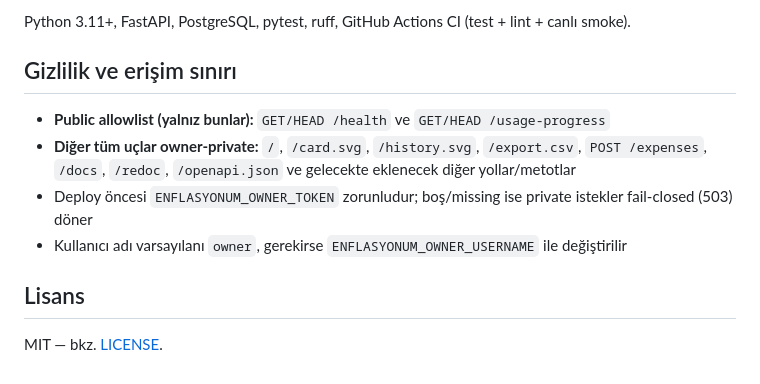
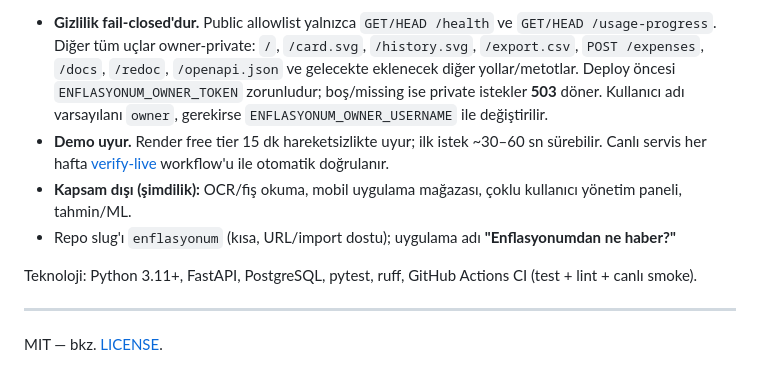
Before and after one commit to umutseve4/enflasyonum, a Markdown page: README.md, the part around one of its changes. GitHub-like rendering.

```diff
--- a/README.md
+++ b/README.md
@@ -89,19 +84,12 @@ yönetim paneli, tahmin/ML.
 
-Python 3.11+, FastAPI, PostgreSQL, pytest, ruff, GitHub Actions CI
+- **Gizlilik fail-closed'dur.** Public allowlist yalnızca `GET/HEAD /health` ve `GET/HEAD /usage-progress`. Diğer tüm uçlar owner-private: `/`, `/card.svg`, `/history.svg`, `/export.csv`, `POST /expenses`, `/docs`, `/redoc`, `/openapi.json` ve gelecekte eklenecek diğer yollar/metotlar. Deploy öncesi `ENFLASYONUM_OWNER_TOKEN` zorunludur; boş/missing ise private istekler **503** döner. Kullanıcı adı varsayılanı `owner`, gerekirse `ENFLASYONUM_OWNER_USERNAME` ile değiştirilir.
+- **Demo uyur.** Render free tier 15 dk hareketsizlikte uyur; ilk istek ~30–60 sn sürebilir. Canlı servis her hafta [verify-live](.github/workflows/verify-live.yml) workflow'u ile otomatik doğrulanır.
+- **Kapsam dışı (şimdilik):** OCR/fiş okuma, mobil uygulama mağazası, çoklu kullanıcı yönetim paneli, tahmin/ML.
+- Repo slug'ı `enflasyonum` (kısa, URL/import dostu); uygulama adı **"Enflasyonumdan ne haber?"**
+
+Teknoloji: Python 3.11+, FastAPI, PostgreSQL, pytest, ruff, GitHub Actions CI
 (test + lint + canlı smoke).
 
-## Gizlilik ve erişim sınırı
-
-- **Public allowlist (yalnız bunlar):** `GET/HEAD /health` ve
-  `GET/HEAD /usage-progress`
-- **Diğer tüm uçlar owner-private:** `/`, `/card.svg`, `/history.svg`,
-  `/export.csv`, `POST /expenses`, `/docs`, `/redoc`, `/openapi.json` ve
-  gelecekte eklenecek diğer yollar/metotlar
-- Deploy öncesi `ENFLASYONUM_OWNER_TOKEN` zorunludur; boş/missing ise private
-  istekler fail-closed (503) döner
-- Kullanıcı adı varsayılanı `owner`, gerekirse `ENFLASYONUM_OWNER_USERNAME`
-  ile değiştirilir
-
-## Lisans
+---
 
 MIT — bkz. [LICENSE](LICENSE).
```
Also changed, not shown: other parts of README.md (+41 -46 lines).
